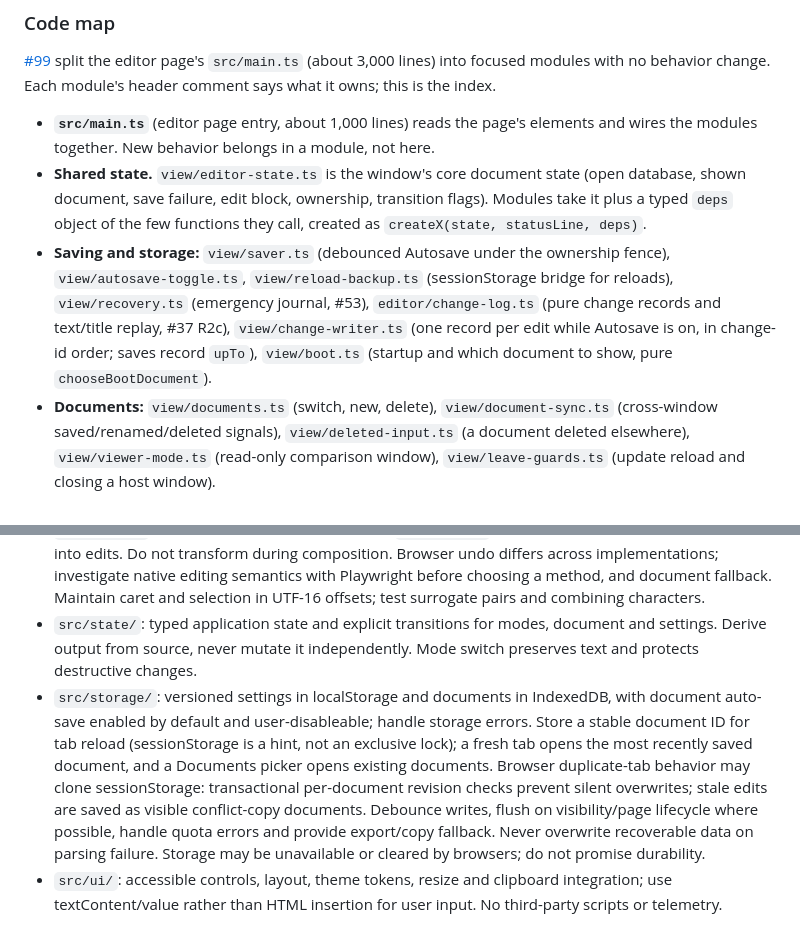
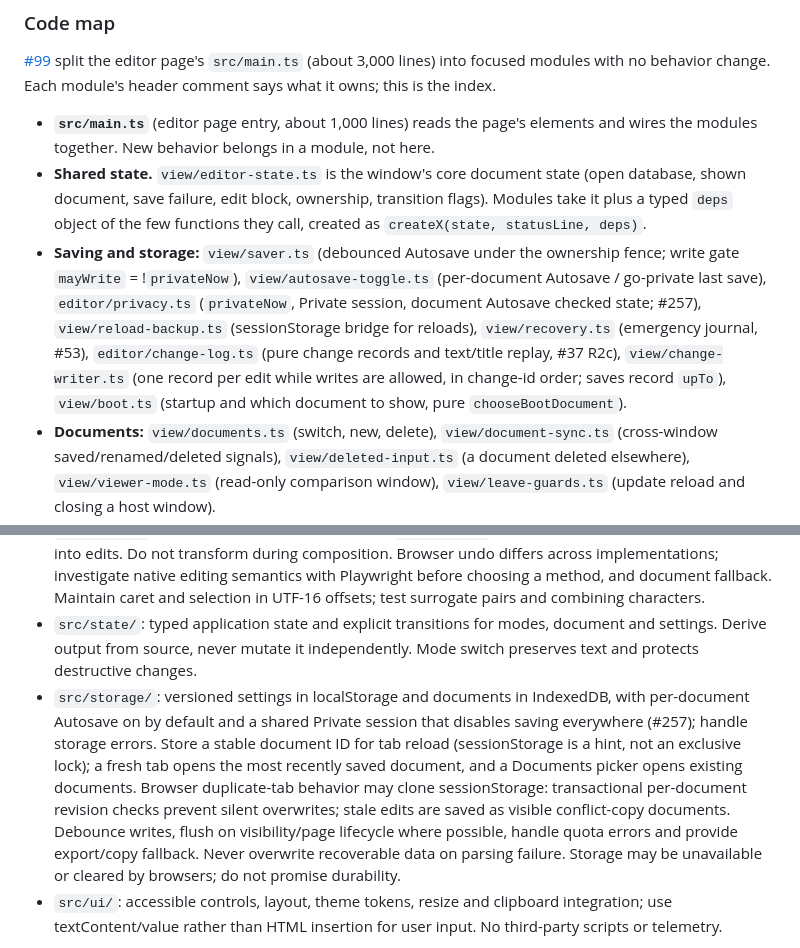
Before and after one commit to vchernoy/typebridge, a Markdown page: docs/ARCHITECTURE.md, 2 parts joined by grey strips. GitHub-like rendering.

```diff
--- a/docs/ARCHITECTURE.md
+++ b/docs/ARCHITECTURE.md
@@ -13,7 +13,7 @@ Current code lives in `src/core/` (transliteration rules; `custom-rules.ts` also
 
 - **`src/main.ts`** (editor page entry, about 1,000 lines) reads the page's elements and wires the modules together. New behavior belongs in a module, not here.
 - **Shared state.** `view/editor-state.ts` is the window's core document state (open database, shown document, save failure, edit block, ownership, transition flags). Modules take it plus a typed `deps` object of the few functions they call, created as `createX(state, statusLine, deps)`.
-- **Saving and storage:** `view/saver.ts` (debounced Autosave under the ownership fence), `view/autosave-toggle.ts`, `view/reload-backup.ts` (sessionStorage bridge for reloads), `view/recovery.ts` (emergency journal, #53), `editor/change-log.ts` (pure change records and text/title replay, #37 R2c), `view/change-writer.ts` (one record per edit while Autosave is on, in change-id order; saves record `upTo`), `view/boot.ts` (startup and which document to show, pure `chooseBootDocument`).
+- **Saving and storage:** `view/saver.ts` (debounced Autosave under the ownership fence; write gate `mayWrite` = !`privateNow`), `view/autosave-toggle.ts` (per-document Autosave / go-private last save), `editor/privacy.ts` (`privateNow`, Private session, document Autosave checked state; #257), `view/reload-backup.ts` (sessionStorage bridge for reloads), `view/recovery.ts` (emergency journal, #53), `editor/change-log.ts` (pure change records and text/title replay, #37 R2c), `view/change-writer.ts` (one record per edit while writes are allowed, in change-id order; saves record `upTo`), `view/boot.ts` (startup and which document to show, pure `chooseBootDocument`).
 - **Documents:** `view/documents.ts` (switch, new, delete), `view/document-sync.ts` (cross-window saved/renamed/deleted signals), `view/deleted-input.ts` (a document deleted elsewhere), `view/viewer-mode.ts` (read-only comparison window), `view/leave-guards.ts` (update reload and closing a host window).
 - **Editing ownership and handoff (#159 W4, #175):** `view/edit-access.ts` (acquire, install, lose, freeze), `view/takeover.ts` (take over after a yield, retry, Edit here), `view/held-edits.ts` (quiet-reader title edits and control clicks held until editing arrives), with protocol rules in `view/ownership.ts`, `view/handoff.ts` and `view/focus-handoff.ts`.
 - **Share links (#39):** `editor/share-link.ts`, the pure, versioned `#doc=` link format with size limits; `read.html` with `read/main.ts`, the reading page `/#doc=` forwards to; the host's `?open=<id>` shows a saved copy in a window; `ui/share-dialog.ts`, Documents → Share link… ([sharing](SHARING.md)).
@@ -27,7 +27,7 @@ Current code lives in `src/core/` (transliteration rules; `custom-rules.ts` also
 - `src/core/`: pure rule compilation, conflict validation and transliteration. Language pack contains id, version, direction, ordered mappings and case/boundary policies; Russian is the first pack. Longest-prefix lookup must resolve overlaps deterministically; reject duplicate input sequences with conflicting outputs and validate empty/unbounded rules.
 - `src/editor/`: DOM adapter translating browser `beforeinput`, input, selection and composition events into edits. Do not transform during composition. Browser undo differs across implementations; investigate native editing semantics with Playwright before choosing a method, and document fallback. Maintain caret and selection in UTF-16 offsets; test surrogate pairs and combining characters.
 - `src/state/`: typed application state and explicit transitions for modes, document and settings. Derive output from source, never mutate it independently. Mode switch preserves text and protects destructive changes.
-- `src/storage/`: versioned settings in localStorage and documents in IndexedDB, with document auto-save enabled by default and user-disableable; handle storage errors. Store a stable document ID for tab reload (sessionStorage is a hint, not an exclusive lock); a fresh tab opens the most recently saved document, and a Documents picker opens existing documents. Browser duplicate-tab behavior may clone sessionStorage: transactional per-document revision checks prevent silent overwrites; stale edits are saved as visible conflict-copy documents. Debounce writes, flush on visibility/page lifecycle where possible, handle quota errors and provide export/copy fallback. Never overwrite recoverable data on parsing failure. Storage may be unavailable or cleared by browsers; do not promise durability.
+- `src/storage/`: versioned settings in localStorage and documents in IndexedDB, with per-document Autosave on by default and a shared Private session that disables saving everywhere (#257); handle storage errors. Store a stable document ID for tab reload (sessionStorage is a hint, not an exclusive lock); a fresh tab opens the most recently saved document, and a Documents picker opens existing documents. Browser duplicate-tab behavior may clone sessionStorage: transactional per-document revision checks prevent silent overwrites; stale edits are saved as visible conflict-copy documents. Debounce writes, flush on visibility/page lifecycle where possible, handle quota errors and provide export/copy fallback. Never overwrite recoverable data on parsing failure. Storage may be unavailable or cleared by browsers; do not promise durability.
 - `src/ui/`: accessible controls, layout, theme tokens, resize and clipboard integration; use textContent/value rather than HTML insertion for user input. No third-party scripts or telemetry.
 
 Input processing for live editing needs bounded context around the caret to recognize digraphs, avoid rewriting unrelated text, and reset at boundaries and mode changes. Paste behavior, ambiguous sequences, capitalization, deletion and undo are first-class test cases. Batch conversion is a separate pure operation; reverse transliteration is potentially ambiguous and lossy.
```
Also changed, not shown: other parts of docs/ARCHITECTURE.md (+5 -3 lines), docs/SETTINGS-PERSISTENCE.md (+5 -4 lines), docs/UI.md (+8 -6 lines).
